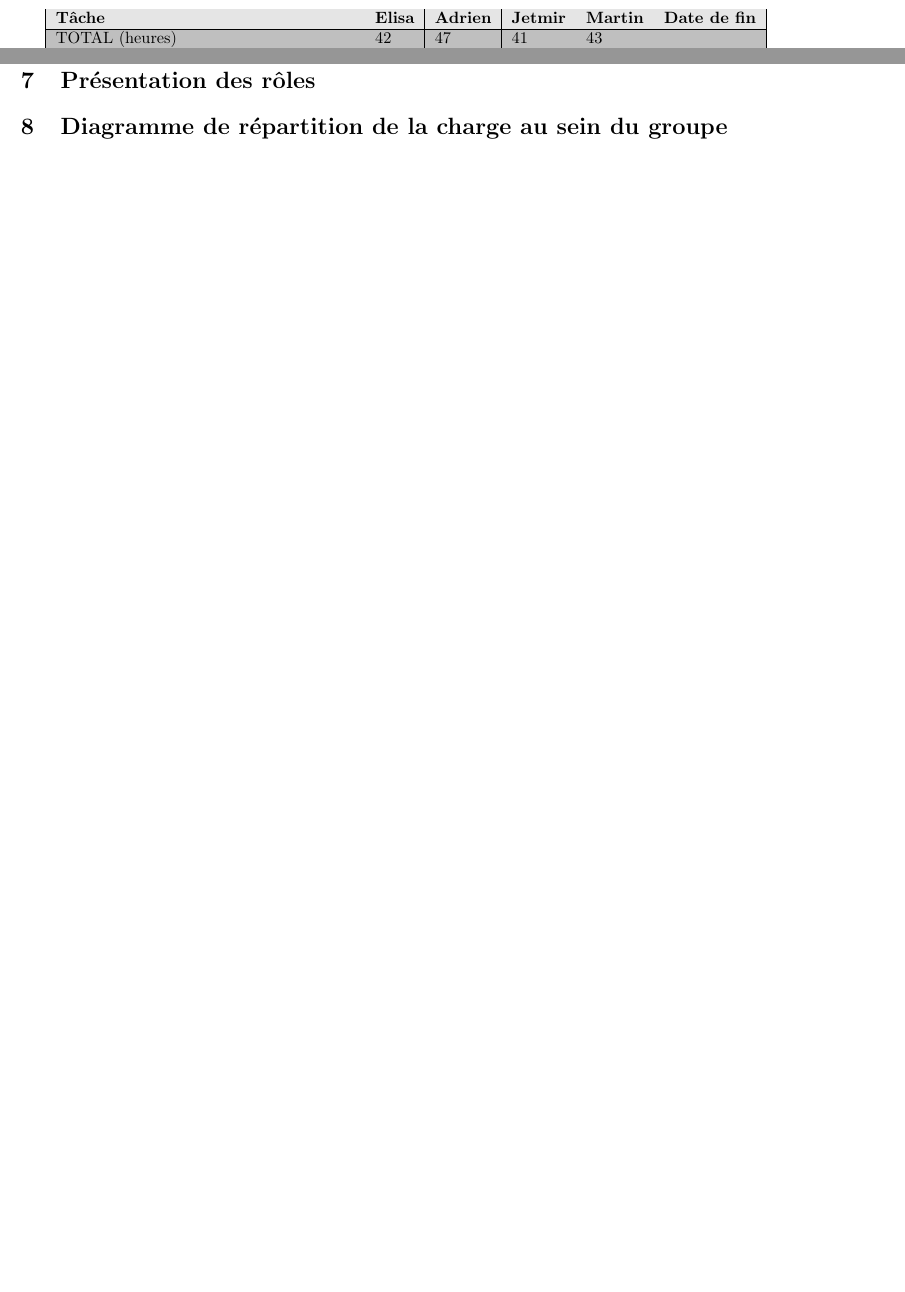
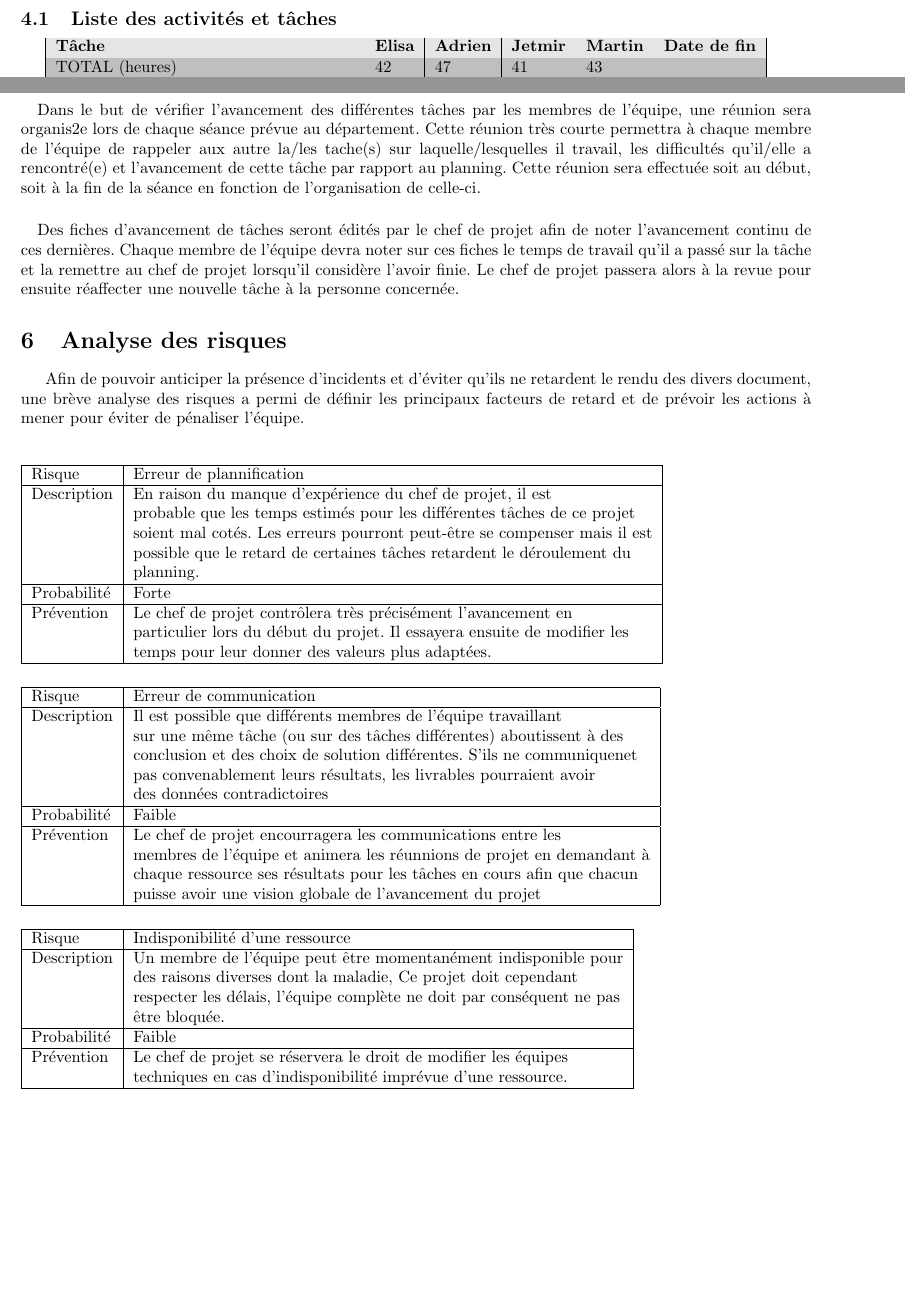
Before and after one commit to abrochot/PdC2_Reseau, a LaTeX document (DossierInit/DossierInit.tex, which reads DossierInit/Organisation.tex, DossierInit/Taches.tex): two parts of pages 6 and 9 of 9 before the commit and two parts of pages 6 and 8 of 8 after it, joined at a grey line, cut at the place of the change. Compiled offline with pdfLaTeX.

Commit message:
Ajout de fichiers de ressources mis à jour

```diff
--- a/DossierInit/DossierInit.tex
+++ b/DossierInit/DossierInit.tex
@@ -57,4 +57,6 @@ pdfborder={0 0 0} % Ne pas encadrer les liens
 \input{Taches.tex}
 \newpage
 \input{Organisation.tex}
+\input{Risques.tex}
+
 \end{document}
--- a/DossierInit/Organisation.tex
+++ b/DossierInit/Organisation.tex
@@ -1,4 +1,4 @@
-\section{Organisation de l'équipe projet}
+\section{Modalités de validation et de recette}
 
-\section{Présentation des rôles}
-\section{Diagramme de répartition de la charge au sein du groupe}
+\paragraph{} Dans le but de vérifier l'avancement des différentes tâches par les membres de l'équipe, une réunion sera organis2e lors de chaque séance prévue au département. Cette réunion très courte permettra à chaque membre de l'équipe de rappeler aux autre la/les tache(s) sur laquelle/lesquelles il travail, les difficultés qu'il/elle a rencontré(e) et l'avancement de cette tâche par rapport au planning. Cette réunion sera effectuée soit au début, soit à la fin de la séance en fonction de l'organisation de celle-ci.
+\paragraph{} Des fiches d'avancement de tâches seront édités par le chef de projet afin de noter l'avancement continu de ces dernières. Chaque membre de l'équipe devra noter sur ces fiches le temps de travail qu'il a passé sur la tâche et la remettre au chef de projet lorsqu'il considère l'avoir finie. Le chef de projet passera alors à la revue pour ensuite réaffecter une nouvelle tâche à la personne concernée.
--- a/DossierInit/Taches.tex
+++ b/DossierInit/Taches.tex
@@ -1,4 +1,5 @@
-\section{Découpage en activités et tâches}
+\section{Identification des activités et tâches}
+\subsection{Liste des activités et tâches}
 
 \definecolor{EnTete}{gray}{0.90}
 \definecolor{Total}{gray}{0.75}
@@ -47,7 +48,8 @@ Elaboration des modèles de documents & 0 & 1 & 0 & 0 & 03/10/2011 \\ \hline
 
 \end{tabular}
 
-\newpage
-\section{Diagramme de Gantt}
+\subsection{Plan des charges par ressources}
+\includegraphics[scale=0.9]{Ressources.png}
 
-\includepdf{GANTT.pdf}
+\subsection{Diagramme de Gantt}
+\includegraphics[scale=0.8]{GANTT.pdf}
```
